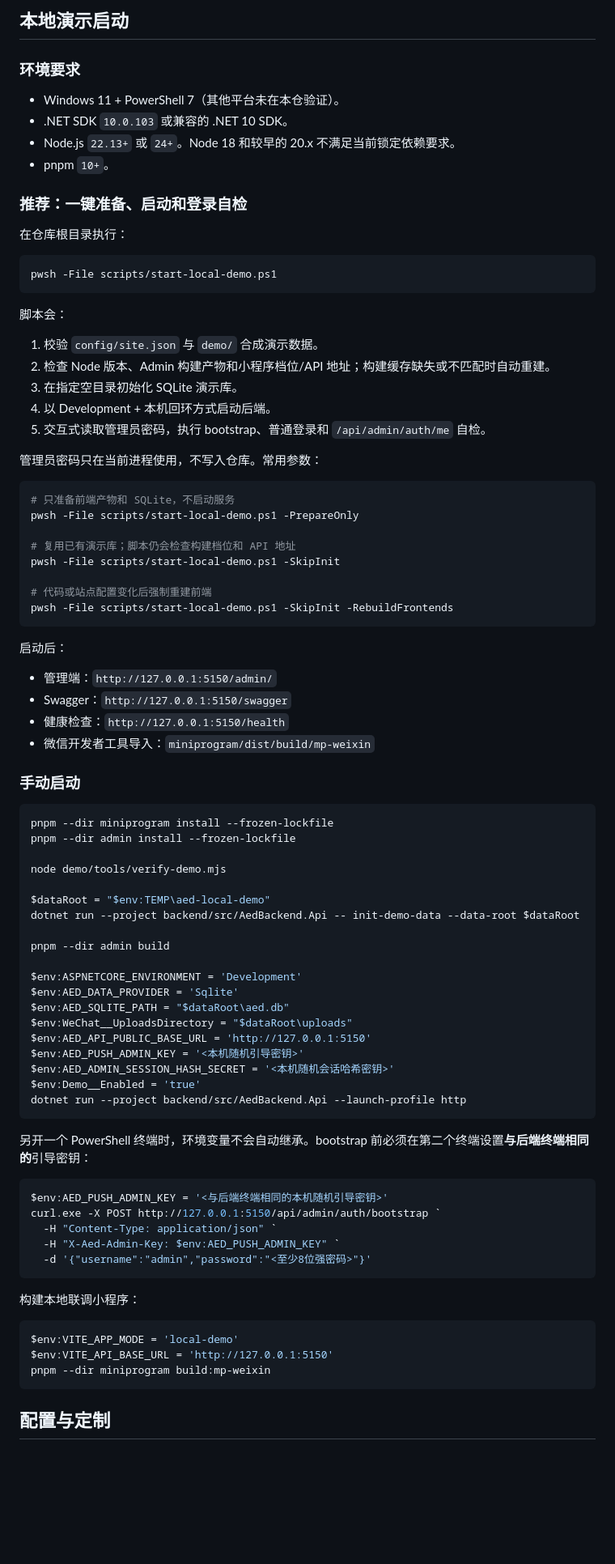
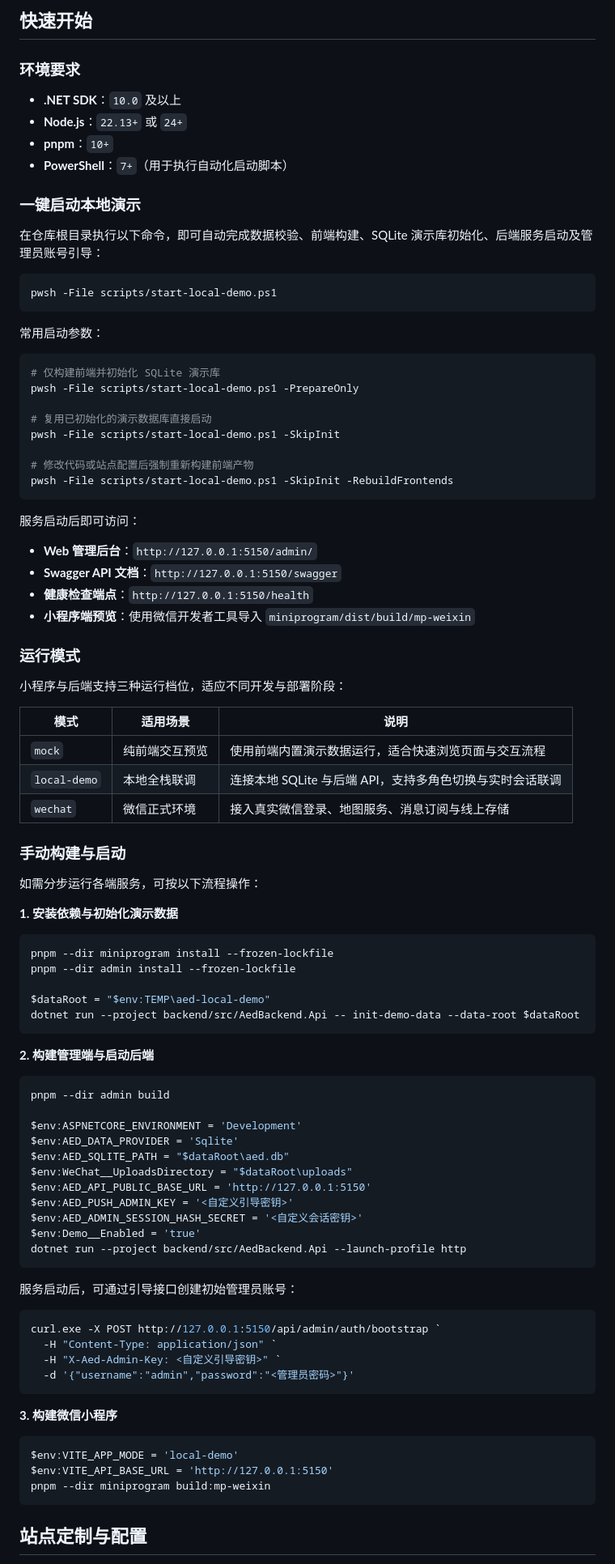
Before and after one commit to fukaross/AED-Emergency-System, a Markdown page: README.md, the part around one of its changes. Shown at 81% size. Rendered like a GitHub page; blank space fills up the shorter version.

````diff
--- a/README.md
+++ b/README.md
@@ -52,61 +60,69 @@ AED-Emergency-System/
 ```
 
-## 本地演示启动
+## 快速开始
 
 ### 环境要求
 
-- Windows 11 + PowerShell 7（其他平台未在本仓验证）。
-- .NET SDK `10.0.103` 或兼容的 .NET 10 SDK。
-- Node.js `22.13+` 或 `24+`。Node 18 和较早的 20.x 不满足当前锁定依赖要求。
-- pnpm `10+`。
+- **.NET SDK**：`10.0` 及以上
+- **Node.js**：`22.13+` 或 `24+`
+- **pnpm**：`10+`
+- **PowerShell**：`7+`（用于执行自动化启动脚本）
 
-### 推荐：一键准备、启动和登录自检
+### 一键启动本地演示
 
-在仓库根目录执行：
+在仓库根目录执行以下命令，即可自动完成数据校验、前端构建、SQLite 演示库初始化、后端服务启动及管理员账号引导：
 
 ```powershell
 pwsh -File scripts/start-local-demo.ps1
 ```
 
-脚本会：
-
-1. 校验 `config/site.json` 与 `demo/` 合成演示数据。
-2. 检查 Node 版本、Admin 构建产物和小程序档位/API 地址；构建缓存缺失或不匹配时自动重建。
-3. 在指定空目录初始化 SQLite 演示库。
-4. 以 Development + 本机回环方式启动后端。
-5. 交互式读取管理员密码，执行 bootstrap、普通登录和 `/api/admin/auth/me` 自检。
-
-管理员密码只在当前进程使用，不写入仓库。常用参数：
+常用启动参数：
 
 ```powershell
-# 只准备前端产物和 SQLite，不启动服务
+# 仅构建前端并初始化 SQLite 演示库
 pwsh -File scripts/start-local-demo.ps1 -PrepareOnly
 
-# 复用已有演示库；脚本仍会检查构建档位和 API 地址
+# 复用已初始化的演示数据库直接启动
 pwsh -File scripts/start-local-demo.ps1 -SkipInit
 
-# 代码或站点配置变化后强制重建前端
+# 修改代码或站点配置后强制重新构建前端产物
 pwsh -File scripts/start-local-demo.ps1 -SkipInit -RebuildFrontends
 ```
 
-启动后：
+服务启动后即可访问：
 
-- 管理端：`http://127.0.0.1:5150/admin/`
-- Swagger：`http://127.0.0.1:5150/swagger`
-- 健康检查：`http://127.0.0.1:5150/health`
-- 微信开发者工具导入：`miniprogram/dist/build/mp-weixin`
+- **Web 管理后台**：`http://127.0.0.1:5150/admin/`
+- **Swagger API 文档**：`http://127.0.0.1:5150/swagger`
+- **健康检查端点**：`http://127.0.0.1:5150/health`
+- **小程序端预览**：使用微信开发者工具导入 `miniprogram/dist/build/mp-weixin`
 
-### 手动启动
+### 运行模式
+
+小程序与后端支持三种运行档位，适应不同开发与部署阶段：
+
+| 模式 | 适用场景 | 说明 |
+| --- | --- | --- |
+| `mock` | 纯前端交互预览 | 使用前端内置演示数据运行，适合快速浏览页面与交互流程 |
+| `local-demo` | 本地全栈联调 | 连接本地 SQLite 与后端 API，支持多角色切换与实时会话联调 |
+| `wechat` | 微信正式环境 | 接入真实微信登录、地图服务、消息订阅与线上存储 |
+
+### 手动构建与启动
+
+如需分步运行各端服务，可按以下流程操作：
+
+**1. 安装依赖与初始化演示数据**
 
 ```powershell
 pnpm --dir miniprogram install --frozen-lockfile
 pnpm --dir admin install --frozen-lockfile
 
-node demo/tools/verify-demo.mjs
-
 $dataRoot = "$env:TEMP\aed-local-demo"
 dotnet run --project backend/src/AedBackend.Api -- init-demo-data --data-root $dataRoot
+```
 
+**2. 构建管理端与启动后端**
+
+```powershell
 pnpm --dir admin build
 
 $env:ASPNETCORE_ENVIRONMENT = 'Development'
@@ -114,23 +130,22 @@ $env:AED_DATA_PROVIDER = 'Sqlite'
 $env:AED_SQLITE_PATH = "$dataRoot\aed.db"
 $env:WeChat__UploadsDirectory = "$dataRoot\uploads"
 $env:AED_API_PUBLIC_BASE_URL = 'http://127.0.0.1:5150'
-$env:AED_PUSH_ADMIN_KEY = '<本机随机引导密钥>'
-$env:AED_ADMIN_SESSION_HASH_SECRET = '<本机随机会话哈希密钥>'
+$env:AED_PUSH_ADMIN_KEY = '<自定义引导密钥>'
+$env:AED_ADMIN_SESSION_HASH_SECRET = '<自定义会话密钥>'
 $env:Demo__Enabled = 'true'
 dotnet run --project backend/src/AedBackend.Api --launch-profile http
 ```
 
-另开一个 PowerShell 终端时，环境变量不会自动继承。bootstrap 前必须在第二个终端设置**与后端终端相同的**引导密钥：
+服务启动后，可通过引导接口创建初始管理员账号：
 
 ```powershell
-$env:AED_PUSH_ADMIN_KEY = '<与后端终端相同的本机随机引导密钥>'
 curl.exe -X POST http://127.0.0.1:5150/api/admin/auth/bootstrap `
   -H "Content-Type: application/json" `
-  -H "X-Aed-Admin-Key: $env:AED_PUSH_ADMIN_KEY" `
-  -d '{"username":"admin","password":"<至少8位强密码>"}'
+  -H "X-Aed-Admin-Key: <自定义引导密钥>" `
+  -d '{"username":"admin","password":"<管理员密码>"}'
 ```
 
-构建本地联调小程序：
+**3. 构建微信小程序**
 
 ```powershell
 $env:VITE_APP_MODE = 'local-demo'
@@ -138,5 +153,5 @@ $env:VITE_API_BASE_URL = 'http://127.0.0.1:5150'
 pnpm --dir miniprogram build:mp-weixin
 ```
 
-## 配置与定制
+## 站点定制与配置
 
````
Also changed, not shown: other parts of README.md (+49 -77 lines), docs/image/readme1.png (added).
